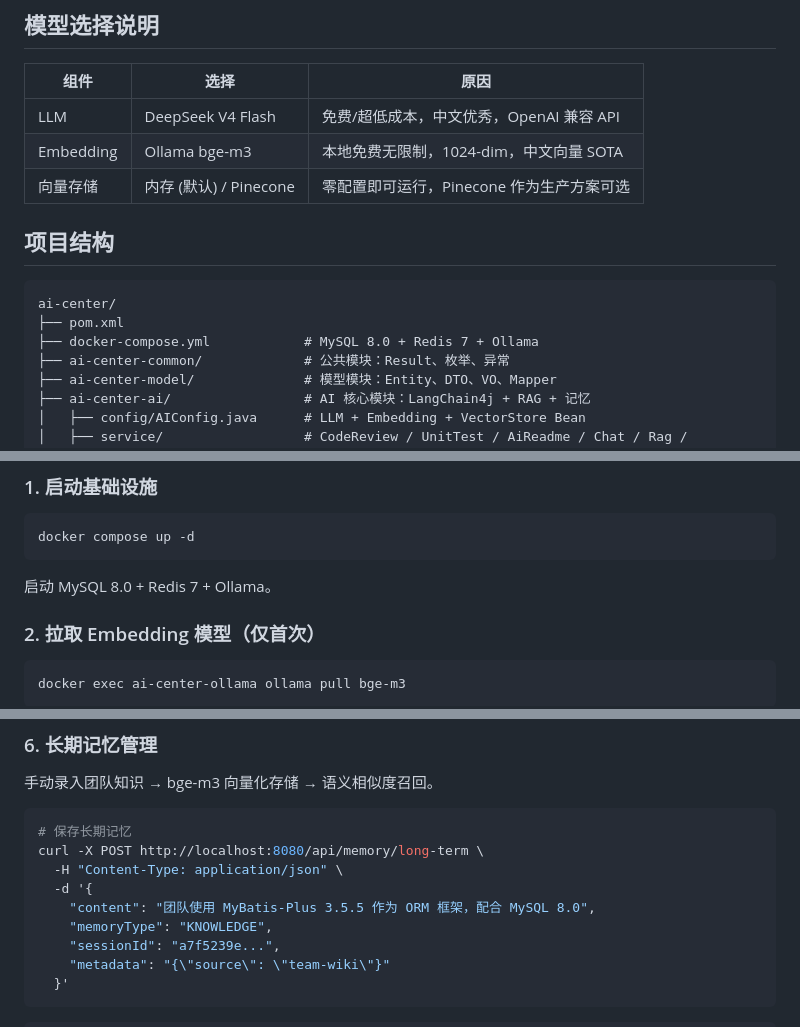
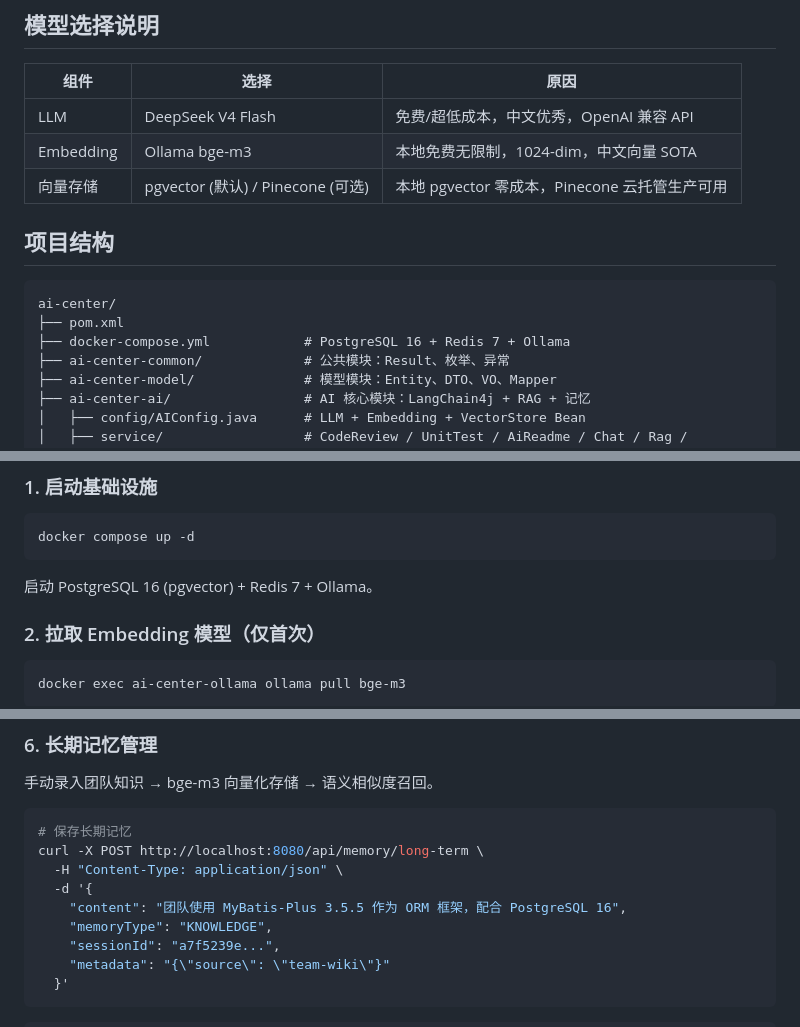
Before and after one commit to KevinDeng-0411/AI-CodeReviewCenter, a Markdown page: README.md, 3 parts joined by grey strips. Drawn GitHub-style.

````diff
--- a/README.md
+++ b/README.md
@@ -26,14 +26,14 @@
 |------|------|------|
 | LLM | DeepSeek V4 Flash | 免费/超低成本，中文优秀，OpenAI 兼容 API |
 | Embedding | Ollama bge-m3 | 本地免费无限制，1024-dim，中文向量 SOTA |
-| 向量存储 | 内存 (默认) / Pinecone | 零配置即可运行，Pinecone 作为生产方案可选 |
+| 向量存储 | pgvector (默认) / Pinecone (可选) | 本地 pgvector 零成本，Pinecone 云托管生产可用 |
 
 ## 项目结构
 
 ```
 ai-center/
 ├── pom.xml
-├── docker-compose.yml            # MySQL 8.0 + Redis 7 + Ollama
+├── docker-compose.yml            # PostgreSQL 16 + Redis 7 + Ollama
 ├── ai-center-common/             # 公共模块：Result、枚举、异常
 ├── ai-center-model/              # 模型模块：Entity、DTO、VO、Mapper
 ├── ai-center-ai/                 # AI 核心模块：LangChain4j + RAG + 记忆
@@ -55,7 +55,7 @@ ai-center/
 docker compose up -d
 ```
 
-启动 MySQL 8.0 + Redis 7 + Ollama。
+启动 PostgreSQL 16 (pgvector) + Redis 7 + Ollama。
 
 ### 2. 拉取 Embedding 模型（仅首次）
 
@@ -278,7 +279,7 @@ curl -X DELETE "http://localhost:8080/api/knowledge/1"
 curl -X POST http://localhost:8080/api/memory/long-term \
   -H "Content-Type: application/json" \
   -d '{
-    "content": "团队使用 MyBatis-Plus 3.5.5 作为 ORM 框架，配合 MySQL 8.0",
+    "content": "团队使用 MyBatis-Plus 3.5.5 作为 ORM 框架，配合 PostgreSQL 16",
     "memoryType": "KNOWLEDGE",
     "sessionId": "a7f5239e...",
     "metadata": "{\"source\": \"team-wiki\"}"
````
Also changed, not shown: other parts of README.md (+13 -12 lines).
